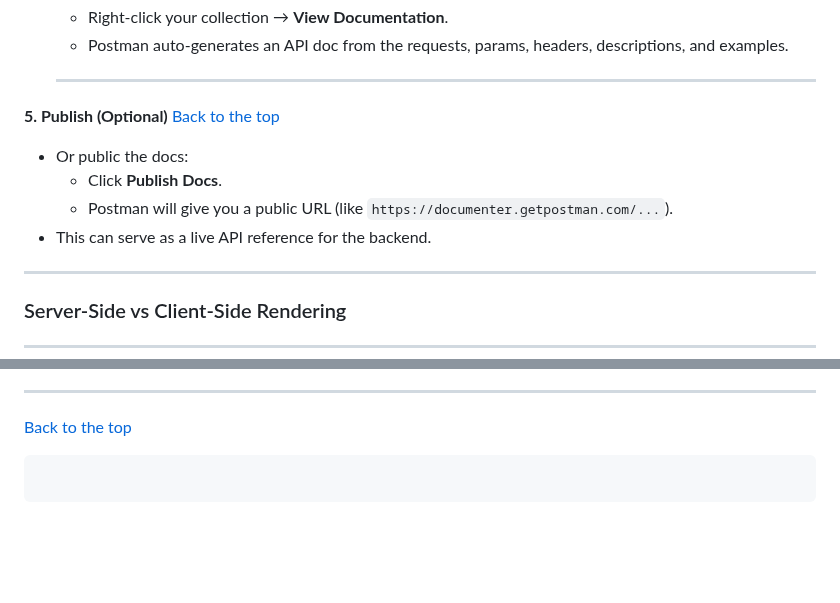
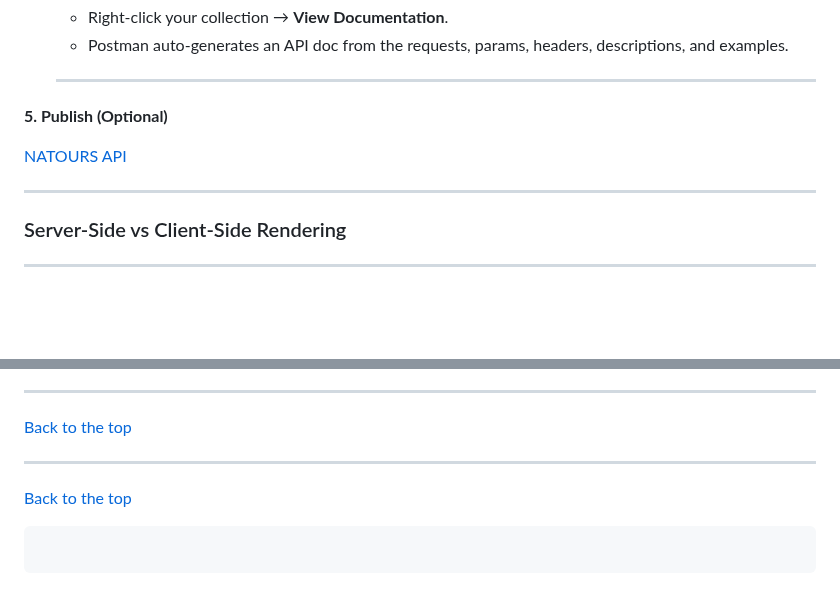
Before and after one commit to TVATDCI/natours-2025, a Markdown page: README.md, 2 parts joined by grey strips. GitHub-like rendering; blank space fills up the shorter version.

Commit message:
Natours API

````diff
--- a/README.md
+++ b/README.md
@@ -4079,12 +4079,8 @@ exports.getToursWithin = catchAsync(async (req, res, next) => {
   ***
 
 **5. Publish (Optional)**
-[Back to the top](#natours-2025)
-
-- Or public the docs:
-  - Click **Publish Docs**.
-  - Postman will give you a public URL (like `https://documenter.getpostman.com/...`).
-- This can serve as a live API reference for the backend.
+
+[NATOURS API](https://documenter.getpostman.com/view/44358497/2sB3Hhs2Z5)
 
 ---
 
@@ -4115,6 +4111,10 @@ exports.getToursWithin = catchAsync(async (req, res, next) => {
 
 [Back to the top](#natours-2025)
 
-```
-
-```
+---
+
+[Back to the top](#natours-2025)
+
+```
+
+```
````
